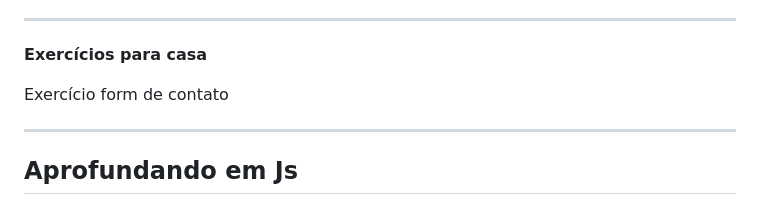
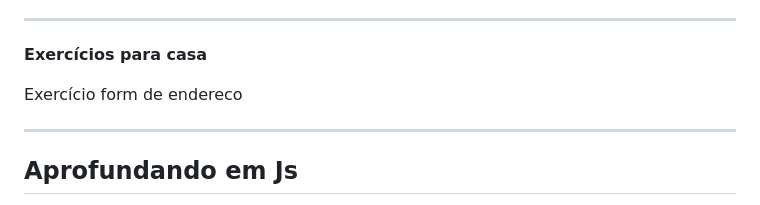
Before and after one commit to reprograma/On4-javascript, a Markdown page: README.md, the part around the change. Drawn GitHub-style.

```diff
--- a/README.md
+++ b/README.md
@@ -155,7 +155,7 @@ Destacando um erro de formulário no focus e em eventos do teclado. Manipulando
 
 **Exercícios para casa**
 
-Exercício form de contato
+Exercício form de endereco
 
 ----
 
```
Also changed, not shown: Instrucoes.md (+23 -9 lines), assets/exe.png (added), assets/exe2.png (added), 2 other files.
